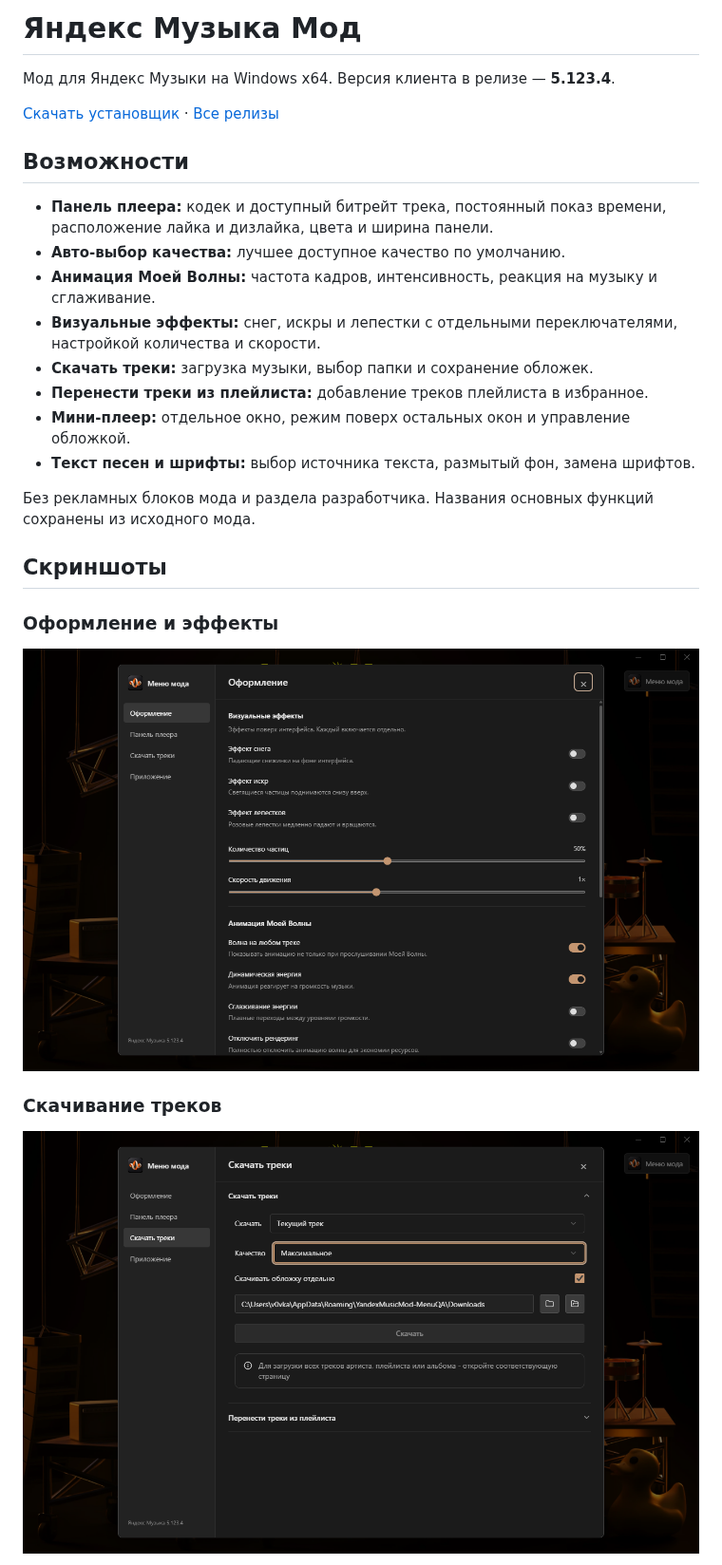
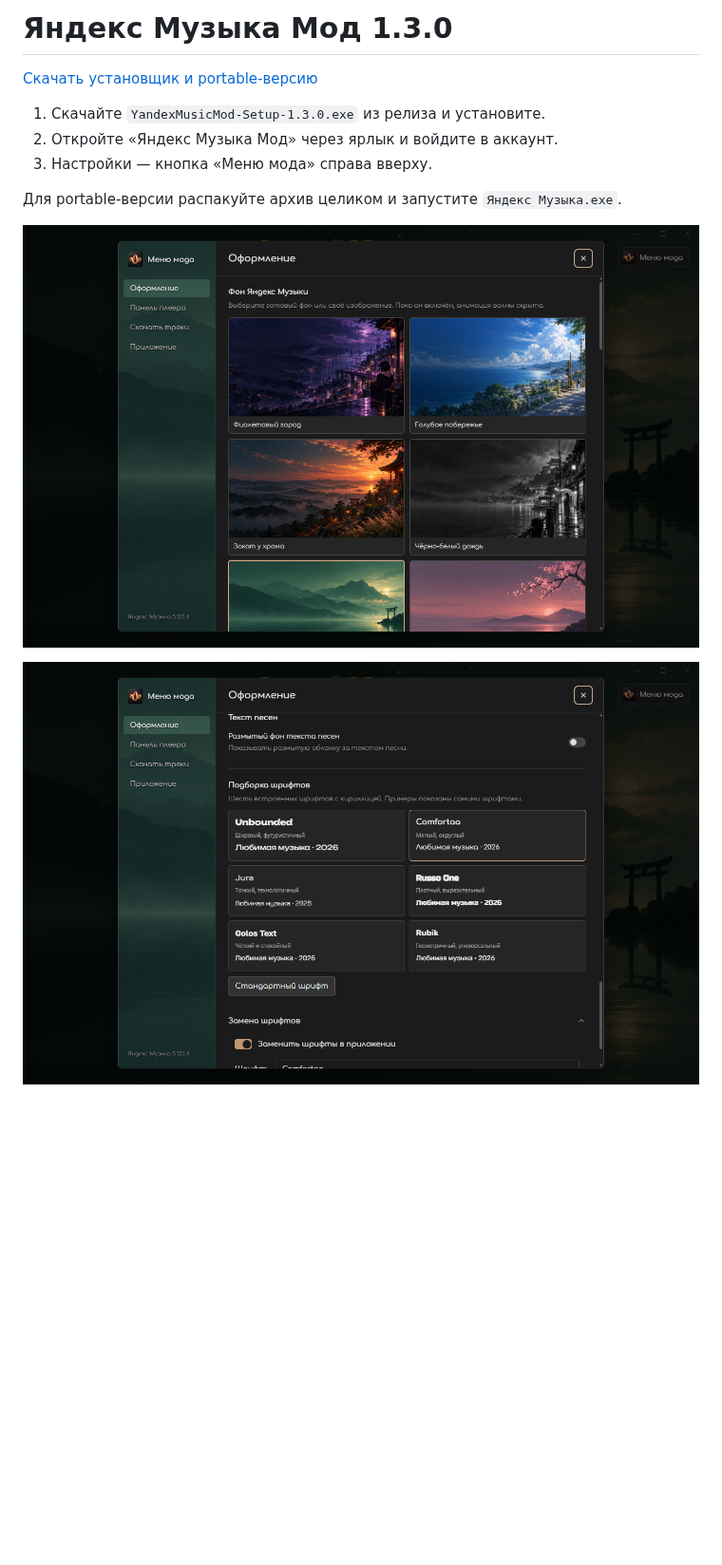
Before and after one commit to EelinLp/Yandex-Music-Mod, a Markdown page: README.md, the part around one of its changes. Shown at 95% size. GitHub-like rendering; pictures changed too: fonts.png (added), menu.png; blank space fills up the shorter version.

Commit message:
Обновить инструкцию и скриншоты для версии 1.3.0

```diff
--- a/README.md
+++ b/README.md
@@ -1,27 +1,14 @@
-# Яндекс Музыка Мод
+# Яндекс Музыка Мод 1.3.0
 
-Мод для Яндекс Музыки на Windows x64. Версия клиента в релизе — **5.123.4**.
+[Скачать установщик и portable-версию](https://github.com/EelinLp/Yandex-Music-Mod/releases/latest)
 
-[Скачать установщик](https://github.com/EelinLp/Yandex-Music-Mod/releases/latest) · [Все релизы](https://github.com/EelinLp/Yandex-Music-Mod/releases)
+1. Скачайте `YandexMusicMod-Setup-1.3.0.exe` из релиза и установите.
+2. Откройте «Яндекс Музыка Мод» через ярлык и войдите в аккаунт.
+3. Настройки — кнопка «Меню мода» справа вверху.
 
-## Возможности
+Для portable-версии распакуйте архив целиком и запустите `Яндекс Музыка.exe`.
 
-- **Панель плеера:** кодек и доступный битрейт трека, постоянный показ времени, расположение лайка и дизлайка, цвета и ширина панели.
-- **Авто-выбор качества:** лучшее доступное качество по умолчанию.
-- **Анимация Моей Волны:** частота кадров, интенсивность, реакция на музыку и сглаживание.
-- **Визуальные эффекты:** снег, искры и лепестки с отдельными переключателями, настройкой количества и скорости.
-- **Скачать треки:** загрузка музыки, выбор папки и сохранение обложек.
-- **Перенести треки из плейлиста:** добавление треков плейлиста в избранное.
-- **Мини-плеер:** отдельное окно, режим поверх остальных окон и управление обложкой.
-- **Текст песен и шрифты:** выбор источника текста, размытый фон, замена шрифтов.
-
-Без рекламных блоков мода и раздела разработчика. Названия основных функций сохранены из исходного мода.
-
-## Скриншоты
-
-### Оформление и эффекты
 ![Меню мода](menu.png)
 
-### Скачивание треков
-![Скачать треки](downloads.png)
+![Шрифты](fonts.png)
 
```
Also changed, not shown: other parts of README.md (+1 -18 lines), START.md (+1 -1 lines).
